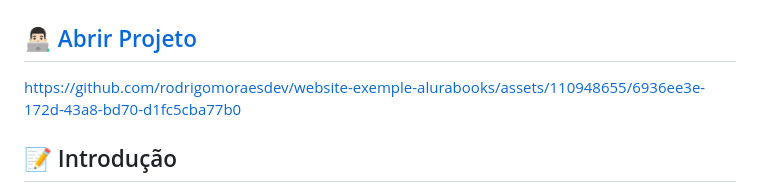
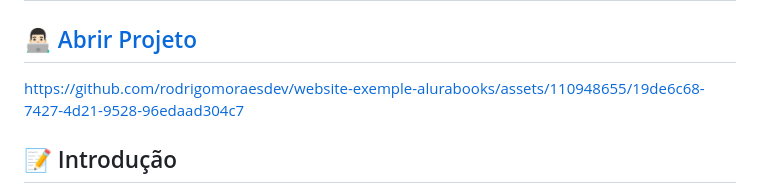
Before and after one commit to rodrigomoraesdev/website-exemple-alurabooks, a Markdown page: README.md, the part around the change. Drawn GitHub-style.

Commit message:
update video readme

```diff
--- a/README.md
+++ b/README.md
@@ -4,7 +4,7 @@
 
 ## 👨🏻‍💻 [Abrir Projeto](https://website-exemple-alurabooks.vercel.app)
 
-https://github.com/rodrigomoraesdev/website-exemple-alurabooks/assets/110948655/6936ee3e-172d-43a8-bd70-d1fc5cba77b0
+https://github.com/rodrigomoraesdev/website-exemple-alurabooks/assets/110948655/19de6c68-7427-4d21-9528-96edaad304c7
 
 ## 📝 Introdução
 
```
